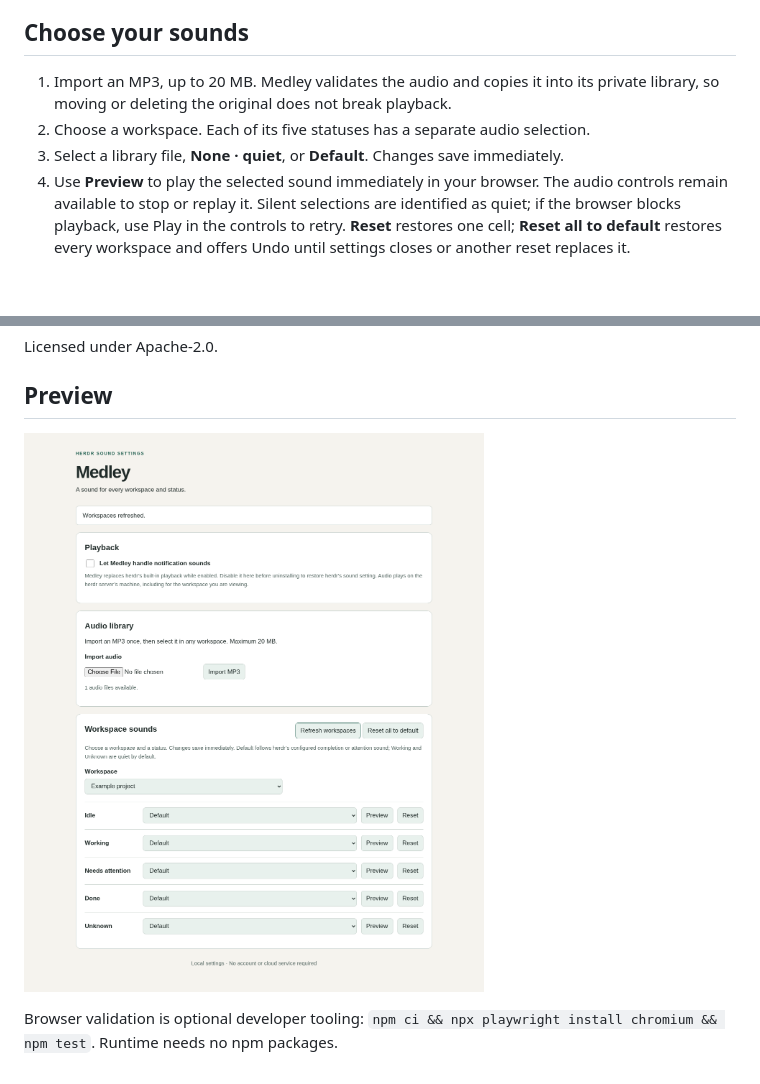
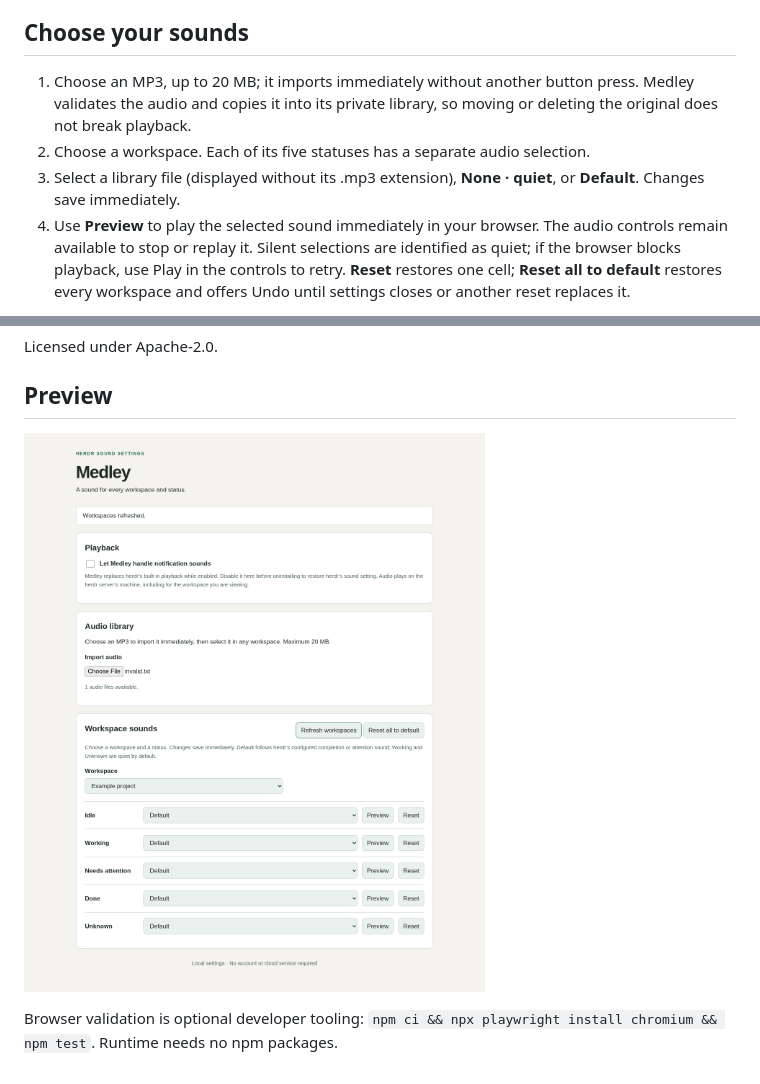
Before and after one commit to WebscapeOrg/medley, a Markdown page: README.md, 2 parts joined by grey strips. Rendered like a GitHub page; pictures changed too: docs/desktop.png; blank space fills up the shorter version.

Commit message:
Import selected audio immediately and simplify sound labels

```diff
--- a/README.md
+++ b/README.md
@@ -26,9 +26,9 @@ The settings command prints a private localhost URL and opens it in your browser
 
 ## Choose your sounds
 
-1. Import an MP3, up to 20 MB. Medley validates the audio and copies it into its private library, so moving or deleting the original does not break playback.
+1. Choose an MP3, up to 20 MB; it imports immediately without another button press. Medley validates the audio and copies it into its private library, so moving or deleting the original does not break playback.
 2. Choose a workspace. Each of its five statuses has a separate audio selection.
-3. Select a library file, **None · quiet**, or **Default**. Changes save immediately.
+3. Select a library file (displayed without its .mp3 extension), **None · quiet**, or **Default**. Changes save immediately.
 4. Use **Preview** to play the selected sound immediately in your browser. The audio controls remain available to stop or replay it. Silent selections are identified as quiet; if the browser blocks playback, use Play in the controls to retry. **Reset** restores one cell; **Reset all to default** restores every workspace and offers Undo until settings closes or another reset replaces it.
 
 The statuses are Idle, Working, Needs attention (herdr's `blocked`), Done, and Unknown. Rules use herdr's workspace IDs, so renaming a workspace retains its choices. Recreating a deleted workspace or using a different herdr session does not transfer choices automatically. Keep a separate plugin config directory per independent session.
```
Also changed, not shown: docs/validation.md (+30 -0 lines), docs/dark.png, docs/mobile.png, 3 other files.
